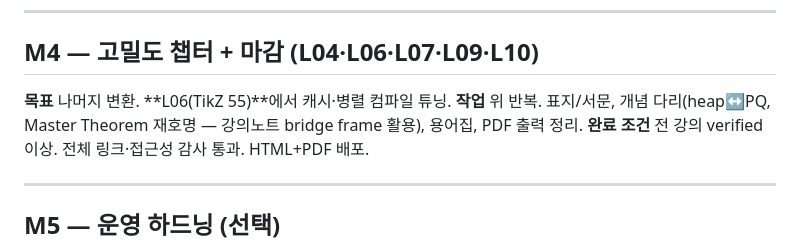
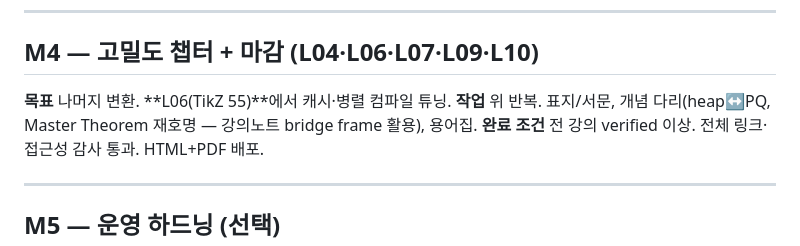
Before and after one commit to HyuckHan/algorithms-book, a Markdown page: docs/MILESTONES.md, the part around the change. Drawn GitHub-style.

Commit message:
docs: drop PDF cleanup task from final milestone (PDF output disabled)

```diff
--- a/docs/MILESTONES.md
+++ b/docs/MILESTONES.md
@@ -59,7 +59,7 @@
 ## M4 — 고밀도 챕터 + 마감 (L04·L06·L07·L09·L10)
 
 **목표** 나머지 변환. **L06(TikZ 55)**에서 캐시·병렬 컴파일 튜닝.
-**작업** 위 반복. 표지/서문, 개념 다리(heap↔PQ, Master Theorem 재호명 — 강의노트 bridge frame 활용), 용어집, PDF 출력 정리.
+**작업** 위 반복. 표지/서문, 개념 다리(heap↔PQ, Master Theorem 재호명 — 강의노트 bridge frame 활용), 용어집.
 **완료 조건** 전 강의 verified 이상. 전체 링크·접근성 감사 통과. HTML+PDF 배포.
 
 ---
```
